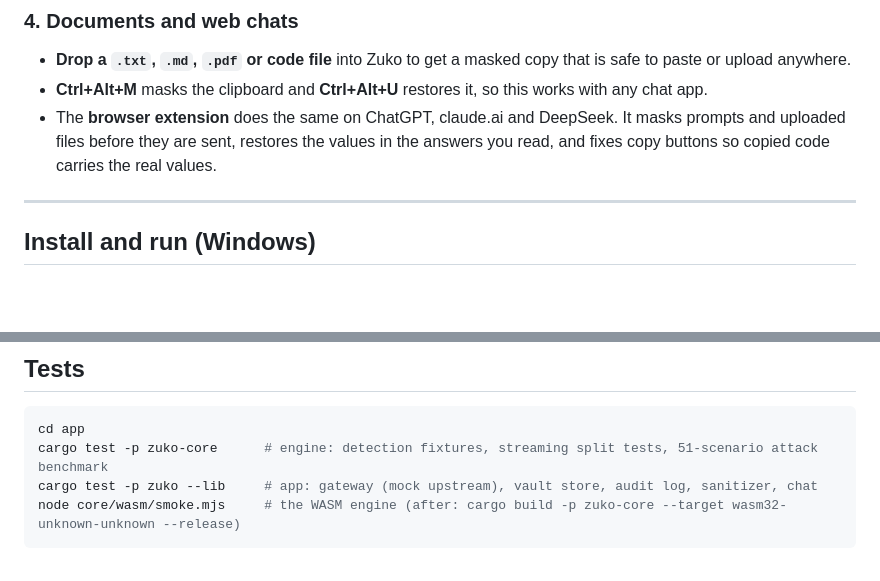
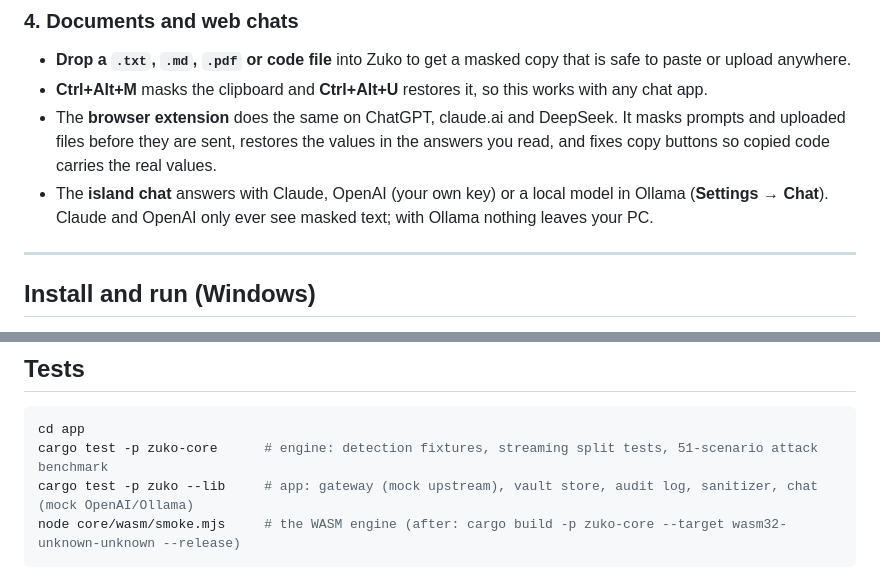
Before and after one commit to AuvroIslam/Zuko, a Markdown page: README.md, 2 parts joined by grey strips. GitHub-like rendering; blank space fills up the shorter version.

Commit message:
Document chat providers and new commands

````diff
--- a/README.md
+++ b/README.md
@@ -70,6 +70,9 @@ so conversations stay consistent.
 - The **browser extension** does the same on ChatGPT, claude.ai and DeepSeek. It
   masks prompts and uploaded files before they are sent, restores the values in the
   answers you read, and fixes copy buttons so copied code carries the real values.
+- The **island chat** answers with Claude, OpenAI (your own key) or a local model in
+  Ollama (**Settings → Chat**). Claude and OpenAI only ever see masked text; with
+  Ollama nothing leaves your PC.
 
 ---
 
@@ -131,7 +134,7 @@ The interfaces between parts are in [`app/CONTRACTS.md`](app/CONTRACTS.md).
 ```powershell
 cd app
 cargo test -p zuko-core      # engine: detection fixtures, streaming split tests, 51-scenario attack benchmark
-cargo test -p zuko --lib     # app: gateway (mock upstream), vault store, audit log, sanitizer, chat
+cargo test -p zuko --lib     # app: gateway (mock upstream), vault store, audit log, sanitizer, chat (mock OpenAI/Ollama)
 node core/wasm/smoke.mjs     # the WASM engine (after: cargo build -p zuko-core --target wasm32-unknown-unknown --release)
 ```
 
````
Also changed, not shown: app/CONTRACTS.md (+55 -1 lines), plan.md (+15 -1 lines).
